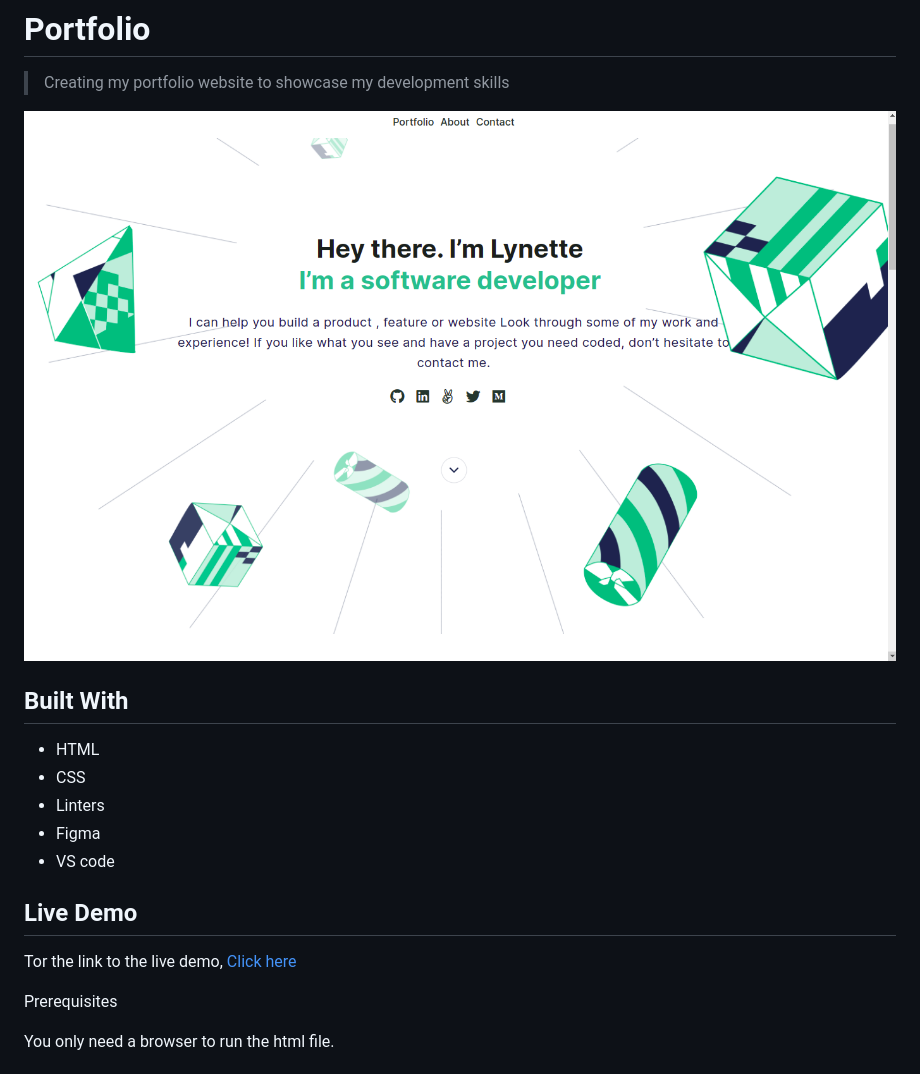
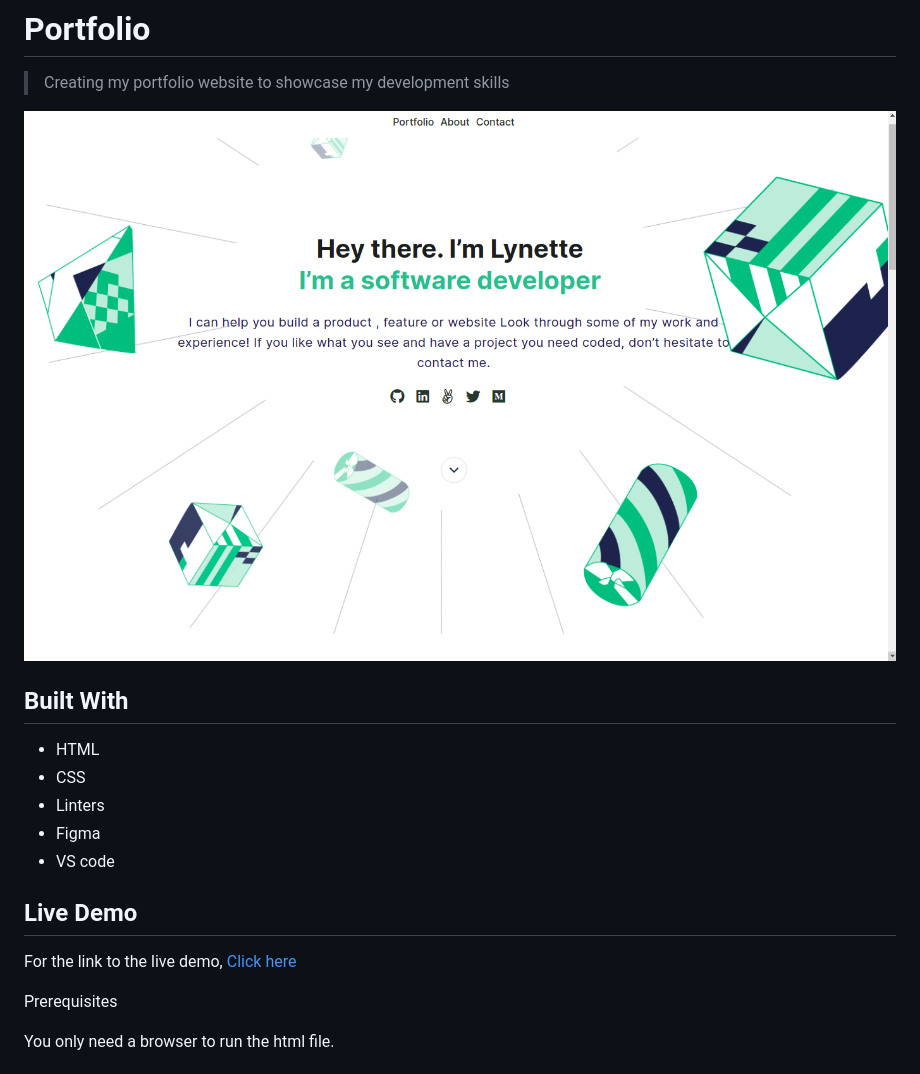
Before and after one commit to iLynette/my-portfolio, a Markdown page: README.md, the part around the change. Rendered like a GitHub page; pictures changed too: app_screenshot.png, screenshot9.png (deleted).

```diff
--- a/README.md
+++ b/README.md
@@ -4,7 +4,7 @@
 
 > Creating my portfolio website to showcase my development skills
 
-![screenshot](./screenshot9.png)
+![screenshot](./app_screenshot.png)
 
 
 
@@ -18,7 +18,7 @@
 
 ## Live Demo
 
-Tor the link to the live demo, [Click here](https://ilynette.github.io/my-portfolio//)
+For the link to the live demo, [Click here](https://ilynette.github.io/my-portfolio//)
 
 Prerequisites
 
```
Also changed, not shown: screenshot.png (added).
